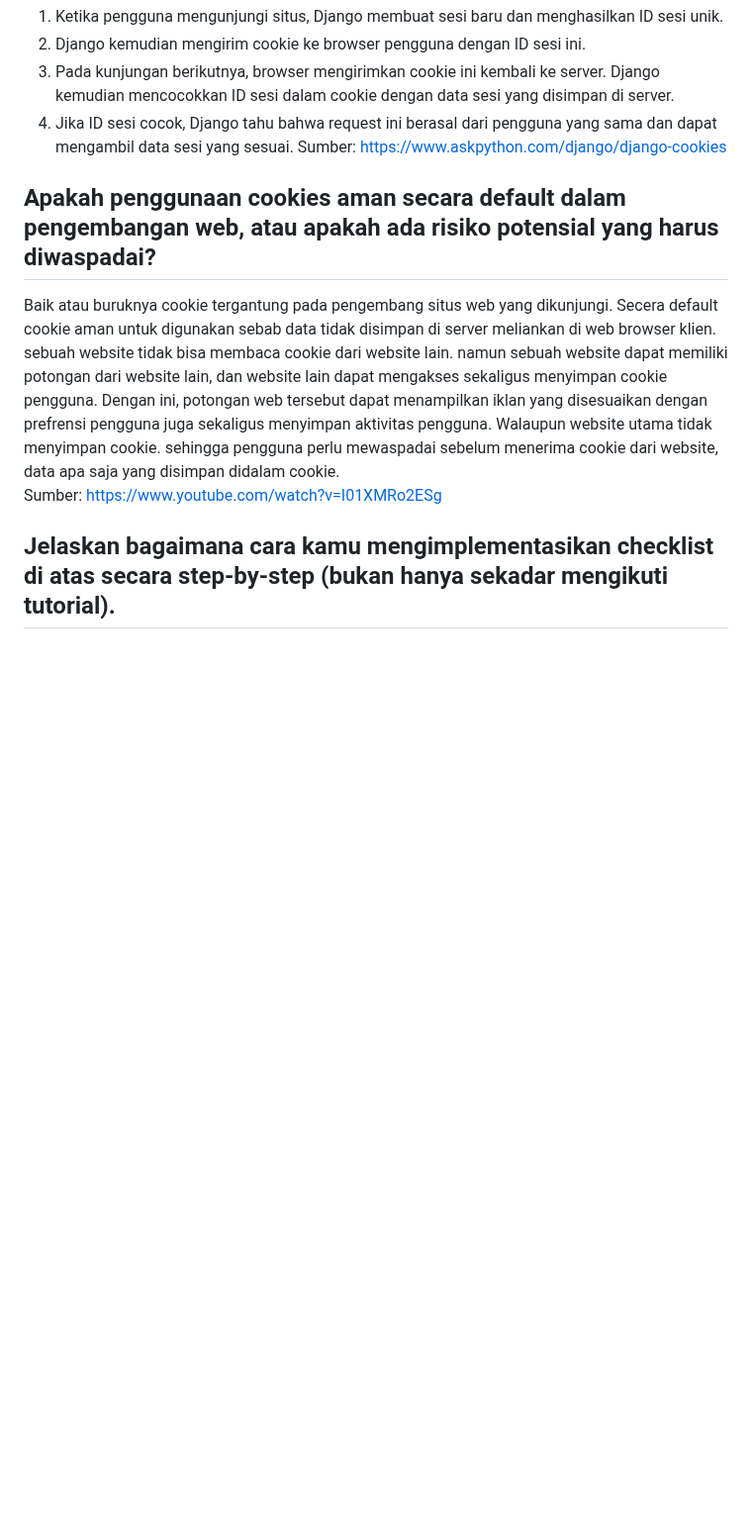
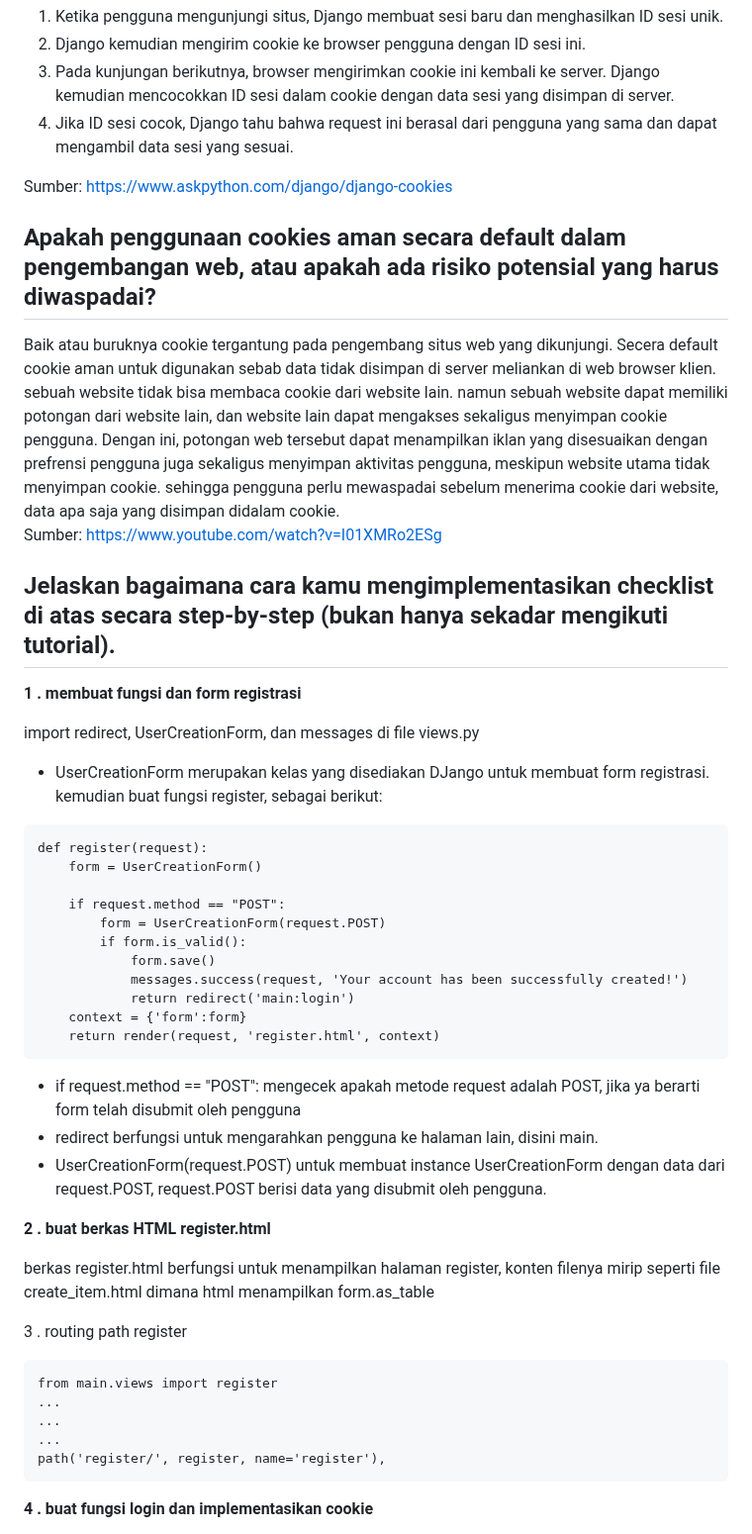
Before and after one commit to Liqba/Tugas2PBP, a Markdown page: README.md, the part around one of its changes. Shown at 99% size. GitHub-like rendering; blank space fills up the shorter version.

````diff
--- a/README.md
+++ b/README.md
@@ -186,10 +186,48 @@ Cara Django menggunakan cookies adalah sebagai berikut:
 2.	Django kemudian mengirim cookie ke browser pengguna dengan ID sesi ini.
 3.	Pada kunjungan berikutnya, browser mengirimkan cookie ini kembali ke server. Django kemudian mencocokkan ID sesi dalam cookie dengan data sesi yang disimpan di server.
 4.	Jika ID sesi cocok, Django tahu bahwa request ini berasal dari pengguna yang sama dan dapat mengambil data sesi yang sesuai.
+
 Sumber: https://www.askpython.com/django/django-cookies
 
 ## Apakah penggunaan cookies aman secara default dalam pengembangan web, atau apakah ada risiko potensial yang harus diwaspadai?
-Baik atau buruknya cookie tergantung pada pengembang situs web yang dikunjungi. Secera default cookie aman untuk digunakan sebab data tidak disimpan di server meliankan di web browser klien.  sebuah website tidak bisa membaca cookie dari website lain. namun sebuah website dapat memiliki potongan dari website lain, dan website lain dapat mengakses sekaligus menyimpan cookie pengguna. Dengan ini, potongan web tersebut dapat menampilkan iklan yang disesuaikan dengan prefrensi pengguna juga sekaligus menyimpan aktivitas pengguna. Walaupun website utama tidak menyimpan cookie. sehingga pengguna perlu mewaspadai sebelum menerima cookie dari website, data apa saja yang disimpan didalam cookie.
+Baik atau buruknya cookie tergantung pada pengembang situs web yang dikunjungi. Secera default cookie aman untuk digunakan sebab data tidak disimpan di server meliankan di web browser klien.  sebuah website tidak bisa membaca cookie dari website lain. namun sebuah website dapat memiliki potongan dari website lain, dan website lain dapat mengakses sekaligus menyimpan cookie pengguna. Dengan ini, potongan web tersebut dapat menampilkan iklan yang disesuaikan dengan prefrensi pengguna juga sekaligus menyimpan aktivitas pengguna, meskipun website utama tidak menyimpan cookie. sehingga pengguna perlu mewaspadai sebelum menerima cookie dari website, data apa saja yang disimpan didalam cookie.
 Sumber: https://www.youtube.com/watch?v=I01XMRo2ESg
 
 ## Jelaskan bagaimana cara kamu mengimplementasikan checklist di atas secara step-by-step (bukan hanya sekadar mengikuti tutorial).
+**1 . membuat fungsi dan form registrasi**
+
+import redirect, UserCreationForm, dan messages di file views.py
+* UserCreationForm merupakan kelas yang disediakan DJango untuk membuat form registrasi.
+kemudian buat fungsi register, sebagai berikut:
+```
+def register(request):
+    form = UserCreationForm()
+
+    if request.method == "POST":
+        form = UserCreationForm(request.POST)
+        if form.is_valid():
+            form.save()
+            messages.success(request, 'Your account has been successfully created!')
+            return redirect('main:login')
+    context = {'form':form}
+    return render(request, 'register.html', context)
+```
+* if request.method == "POST": mengecek apakah metode request adalah POST, jika ya berarti form telah disubmit oleh pengguna
+* redirect berfungsi untuk mengarahkan pengguna ke halaman lain, disini main.
+* UserCreationForm(request.POST) untuk membuat instance UserCreationForm dengan data dari request.POST, request.POST berisi data yang disubmit oleh pengguna.
+
+**2 . buat berkas HTML register.html**
+
+berkas register.html berfungsi untuk menampilkan halaman register, konten filenya mirip seperti file create_item.html dimana html menampilkan form.as_table
+
+3 . routing path register
+```
+from main.views import register
+...
+...
+...
+path('register/', register, name='register'),
+```
+
+**4 . buat fungsi login dan implementasikan cookie**
+
````
Also changed, not shown: other parts of README.md (+107 -2 lines).
